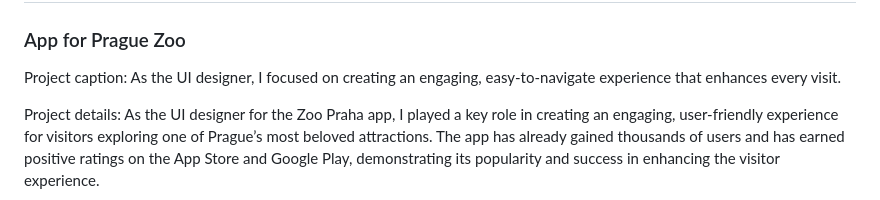
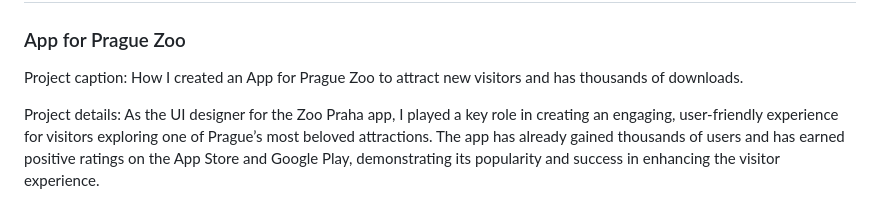
Before and after one commit to KovalskyF/KovalskyF.github.io, a Markdown page: 02-first-impressions/Index.md, the part around the change. Drawn GitHub-style.

```diff
--- a/02-first-impressions/Index.md
+++ b/02-first-impressions/Index.md
@@ -42,7 +42,7 @@ When I’m not designing, you’ll find me cooking (the best way to unwind!) or
 
 ### App for Prague Zoo
 Project caption:
-As the UI designer, I focused on creating an engaging, easy-to-navigate experience that enhances every visit.
+How I created an App for Prague Zoo to attract new visitors and has thousands of downloads.
 
 Project details:
 As the UI designer for the Zoo Praha app, I played a key role in creating an engaging, user-friendly experience for visitors exploring one of Prague’s most beloved attractions.
```
